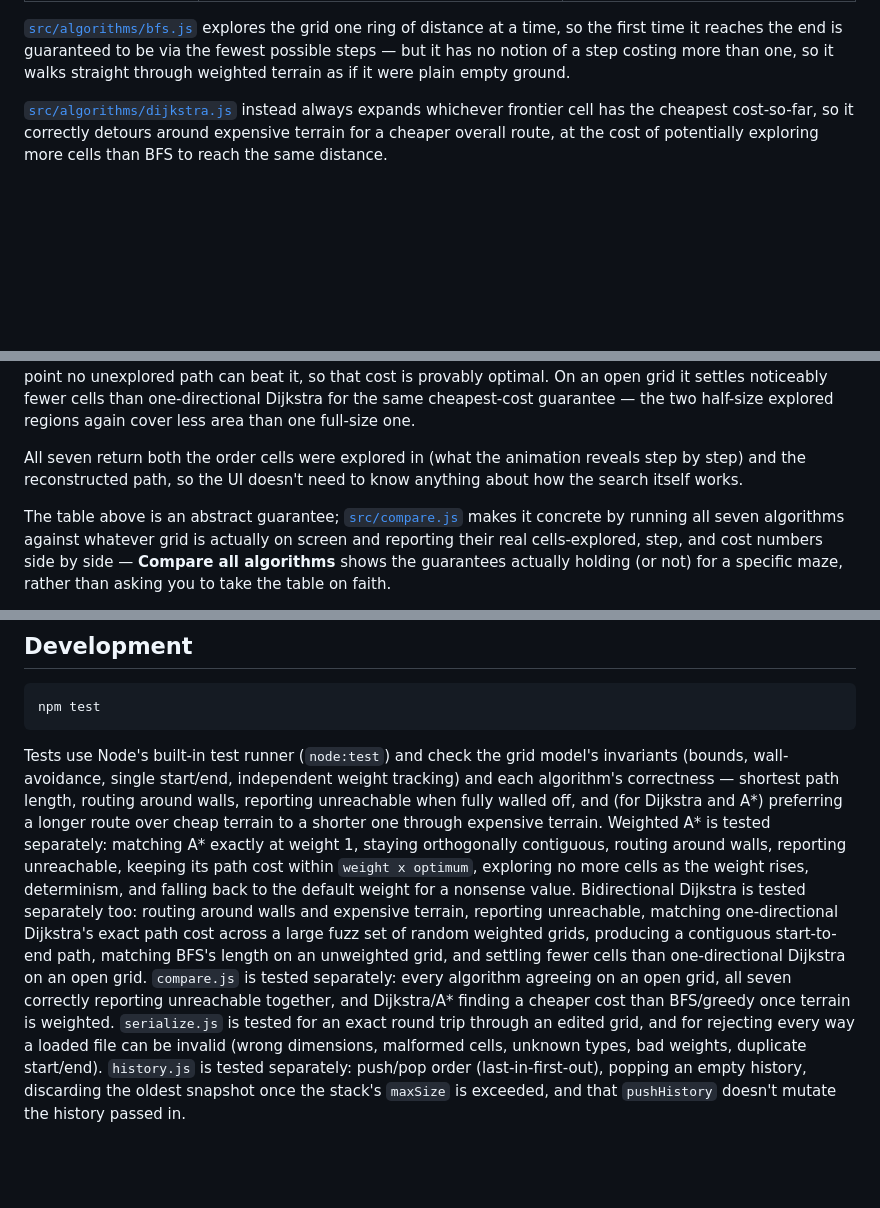
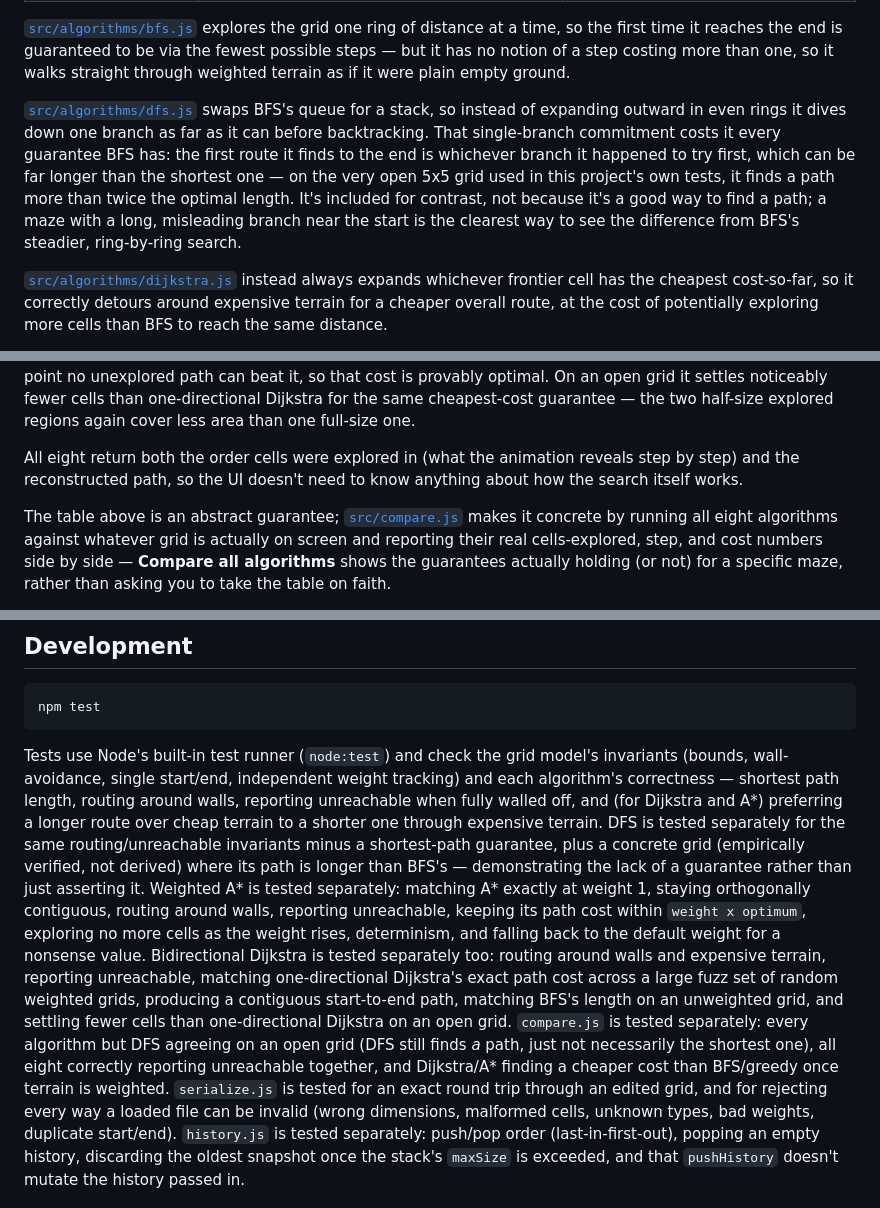
Before and after one commit to fushanbobfan/pathlight, a Markdown page: README.md, 3 parts joined by grey strips. GitHub-like rendering; blank space fills up the shorter version.

Commit message:
Document depth-first search in the README

```diff
--- a/README.md
+++ b/README.md
@@ -78,6 +79,15 @@ Then open the printed URL in a browser.
 time, so the first time it reaches the end is guaranteed to be via the fewest possible steps —
 but it has no notion of a step costing more than one, so it walks straight through weighted
 terrain as if it were plain empty ground.
+
+[`src/algorithms/dfs.js`](src/algorithms/dfs.js) swaps BFS's queue for a stack, so instead of
+expanding outward in even rings it dives down one branch as far as it can before backtracking.
+That single-branch commitment costs it every guarantee BFS has: the first route it finds to the
+end is whichever branch it happened to try first, which can be far longer than the shortest one
+— on the very open 5x5 grid used in this project's own tests, it finds a path more than twice
+the optimal length. It's included for contrast, not because it's a good way to find a path; a
+maze with a long, misleading branch near the start is the clearest way to see the difference
+from BFS's steadier, ring-by-ring search.
 
 [`src/algorithms/dijkstra.js`](src/algorithms/dijkstra.js) instead always expands whichever
 frontier cell has the cheapest cost-so-far, so it correctly detours around expensive terrain
@@ -132,12 +142,12 @@ can beat it, so that cost is provably optimal. On an open grid it settles notice
 cells than one-directional Dijkstra for the same cheapest-cost guarantee — the two half-size
 explored regions again cover less area than one full-size one.
 
-All seven return both the order cells were explored in (what the animation reveals step by
+All eight return both the order cells were explored in (what the animation reveals step by
 step) and the reconstructed path, so the UI doesn't need to know anything about how the search
 itself works.
 
 The table above is an abstract guarantee; [`src/compare.js`](src/compare.js) makes it concrete
-by running all seven algorithms against whatever grid is actually on screen and reporting their
+by running all eight algorithms against whatever grid is actually on screen and reporting their
 real cells-explored, step, and cost numbers side by side — **Compare all algorithms** shows the
 guarantees actually holding (or not) for a specific maze, rather than asking you to take the
 table on faith.
@@ -273,7 +283,10 @@ Tests use Node's built-in test runner (`node:test`) and check the grid model's i
 (bounds, wall-avoidance, single start/end, independent weight tracking) and each algorithm's
 correctness — shortest path length, routing around walls, reporting unreachable when fully
 walled off, and (for Dijkstra and A*) preferring a longer route over cheap terrain to a shorter
-one through expensive terrain. Weighted A* is tested separately: matching A* exactly at weight 1,
+one through expensive terrain. DFS is tested separately for the same routing/unreachable
+invariants minus a shortest-path guarantee, plus a concrete grid (empirically verified, not
+derived) where its path is longer than BFS's — demonstrating the lack of a guarantee rather than
+just asserting it. Weighted A* is tested separately: matching A* exactly at weight 1,
 staying orthogonally contiguous, routing around walls, reporting unreachable, keeping its path
 cost within `weight x optimum`, exploring no more cells as the weight rises, determinism, and
 falling back to the default weight for a nonsense value. Bidirectional Dijkstra is tested
@@ -281,8 +294,9 @@ separately too: routing around walls and expensive terrain, reporting unreachabl
 one-directional Dijkstra's exact path cost across a large fuzz set of random weighted grids,
 producing a contiguous start-to-end path, matching BFS's length on an unweighted grid, and
 settling fewer cells than one-directional Dijkstra on an open grid. `compare.js` is tested
-separately: every algorithm agreeing on an open grid, all seven correctly reporting unreachable
-together, and Dijkstra/A* finding a cheaper cost than BFS/greedy once terrain is weighted.
+separately: every algorithm but DFS agreeing on an open grid (DFS still finds *a* path, just not
+necessarily the shortest one), all eight correctly reporting unreachable together, and
+Dijkstra/A* finding a cheaper cost than BFS/greedy once terrain is weighted.
 `serialize.js` is tested for an exact
 round trip through an edited grid, and for rejecting every way a loaded file can be invalid
 (wrong dimensions, malformed cells, unknown types, bad weights, duplicate start/end).
```
Also changed, not shown: other parts of README.md (+1 -0 lines).
